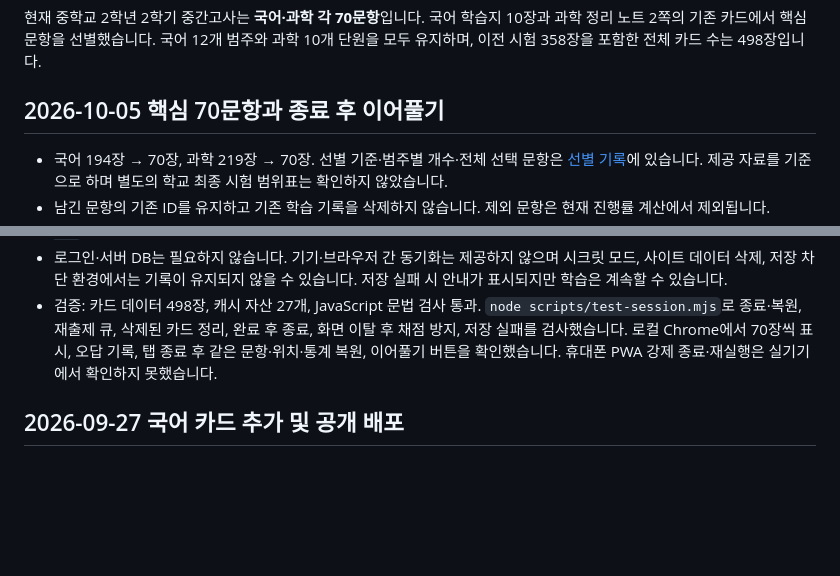
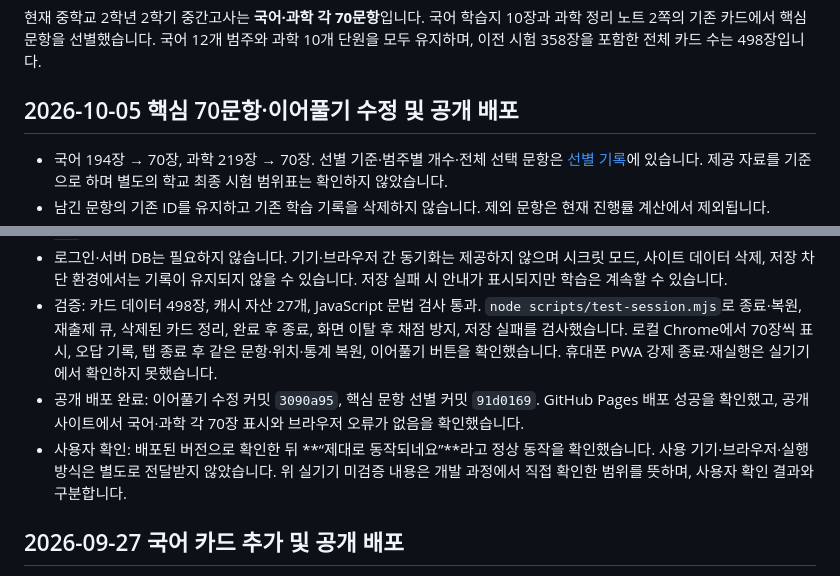
Before and after one commit to rod0826/study-card-pwa, a Markdown page: README.md, 2 parts joined by grey strips. GitHub-like rendering; blank space fills up the shorter version.

Commit message:
docs: record October release and user verification

```diff
--- a/README.md
+++ b/README.md
@@ -12,7 +12,7 @@
 
 현재 중학교 2학년 2학기 중간고사는 **국어·과학 각 70문항**입니다. 국어 학습지 10장과 과학 정리 노트 2쪽의 기존 카드에서 핵심 문항을 선별했습니다. 국어 12개 범주와 과학 10개 단원을 모두 유지하며, 이전 시험 358장을 포함한 전체 카드 수는 498장입니다.
 
-## 2026-10-05 핵심 70문항과 종료 후 이어풀기
+## 2026-10-05 핵심 70문항·이어풀기 수정 및 공개 배포
 
 - 국어 194장 → 70장, 과학 219장 → 70장. 선별 기준·범주별 개수·전체 선택 문항은 [선별 기록](docs/CORE_70_REVIEW.md)에 있습니다. 제공 자료를 기준으로 하며 별도의 학교 최종 시험 범위표는 확인하지 않았습니다.
 - 남긴 문항의 기존 ID를 유지하고 기존 학습 기록을 삭제하지 않습니다. 제외 문항은 현재 진행률 계산에서 제외됩니다.
@@ -22,6 +22,8 @@
 - 기존 앱 버전에서 저장하지 않았던 퀘스트 위치는 소급 복원할 수 없습니다. 남아 있는 문항별 기록을 이용해 `새 카드`·`오답 카드`를 선택할 수 있습니다.
 - 로그인·서버 DB는 필요하지 않습니다. 기기·브라우저 간 동기화는 제공하지 않으며 시크릿 모드, 사이트 데이터 삭제, 저장 차단 환경에서는 기록이 유지되지 않을 수 있습니다. 저장 실패 시 안내가 표시되지만 학습은 계속할 수 있습니다.
 - 검증: 카드 데이터 498장, 캐시 자산 27개, JavaScript 문법 검사 통과. `node scripts/test-session.mjs`로 종료·복원, 재출제 큐, 삭제된 카드 정리, 완료 후 종료, 화면 이탈 후 채점 방지, 저장 실패를 검사했습니다. 로컬 Chrome에서 70장씩 표시, 오답 기록, 탭 종료 후 같은 문항·위치·통계 복원, 이어풀기 버튼을 확인했습니다. 휴대폰 PWA 강제 종료·재실행은 실기기에서 확인하지 못했습니다.
+- 공개 배포 완료: 이어풀기 수정 커밋 `3090a95`, 핵심 문항 선별 커밋 `91d0169`. GitHub Pages 배포 성공을 확인했고, 공개 사이트에서 국어·과학 각 70장 표시와 브라우저 오류가 없음을 확인했습니다.
+- 사용자 확인: 배포된 버전으로 확인한 뒤 **“제대로 동작되네요”**라고 정상 동작을 확인했습니다. 사용 기기·브라우저·실행 방식은 별도로 전달받지 않았습니다. 위 실기기 미검증 내용은 개발 과정에서 직접 확인한 범위를 뜻하며, 사용자 확인 결과와 구분합니다.
 
 ## 2026-09-27 국어 카드 추가 및 공개 배포
 
```
